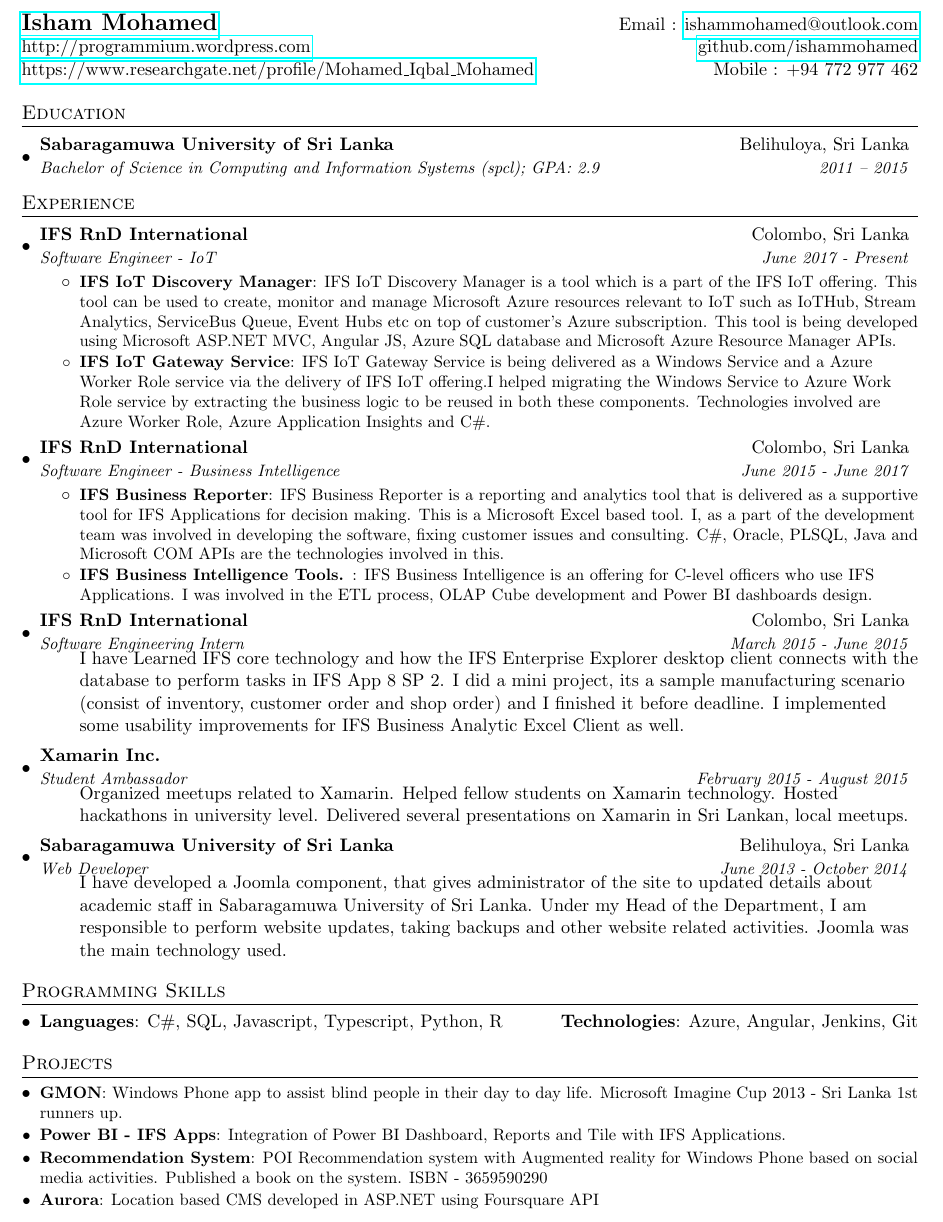
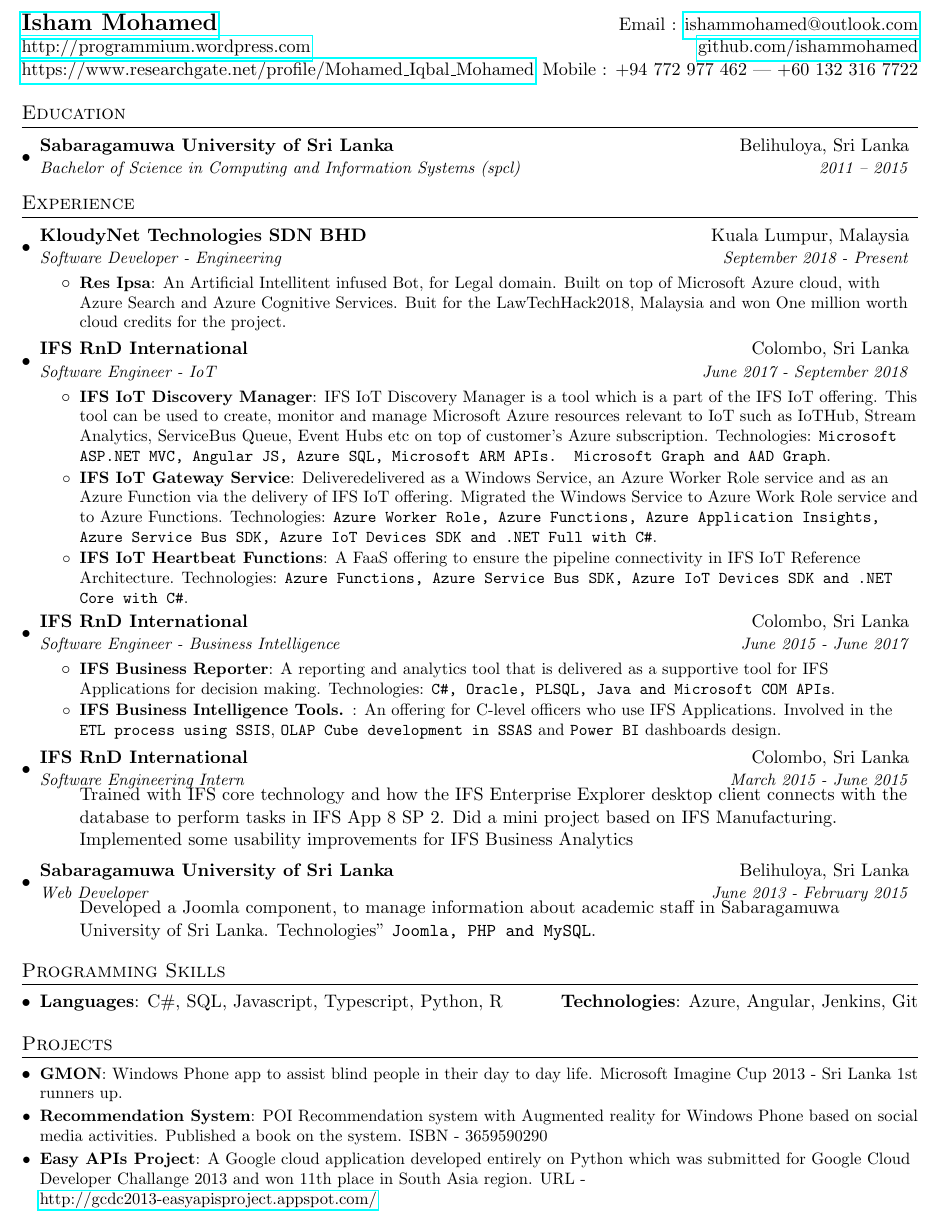
Before and after one commit to IshamMohamed/TexResume, a LaTeX CV (Resume.tex): part of the page, cut so that both start at the same text. Compiled offline with pdfLaTeX.

Commit message:
Updated with KL experience
Removed Xamarin Student Ambassador

```diff
--- a/Resume.tex
+++ b/Resume.tex
@@ -71,7 +71,7 @@
 \begin{tabular*}{\textwidth}{l@{\extracolsep{\fill}}r}
   \textbf{\href{http://ishammohamed.tech/}{\Large Isham Mohamed}} & Email : \href{mailto:ishammohamed@outlook.com}{ishammohamed@outlook.com}\\
   \href{http://programmium.wordpress.com/}{http://programmium.wordpress.com} & \href{https://github.com/ishammohamed}{github.com/ishammohamed} \\
-  \href{https://www.researchgate.net/profile/Mohamed_Iqbal_Mohamed}{https://www.researchgate.net/profile/Mohamed\_Iqbal\_Mohamed} & Mobile : +94 772 977 462 \\
+  \href{https://www.researchgate.net/profile/Mohamed_Iqbal_Mohamed}{https://www.researchgate.net/profile/Mohamed\_Iqbal\_Mohamed} & Mobile : +94 772 977 462 | +60 132 316 7722 \\
 \end{tabular*}
 
 
@@ -80,7 +80,7 @@
   \resumeSubHeadingListStart
     \resumeSubheading
       {Sabaragamuwa University of Sri Lanka}{Belihuloya, Sri Lanka}
-      {Bachelor of Science in Computing and Information Systems (spcl);  GPA: 2.9}{2011 -- 2015}
+      {Bachelor of Science in Computing and Information Systems (spcl)}{2011 -- 2015}
   \resumeSubHeadingListEnd
 
 
@@ -89,13 +89,23 @@
   \resumeSubHeadingListStart
 
     \resumeSubheading
+	  {KloudyNet Technologies SDN BHD}{Kuala Lumpur, Malaysia}
+	  {Software Developer - Engineering}{September 2018 - Present}
+	  \resumeItemListStart
+	    \resumeItem{Res Ipsa}
+		  {An Artificial Intellitent infused Bot, for Legal domain. Built on top of Microsoft Azure cloud, with Azure Search and Azure Cognitive Services. Buit for the LawTechHack2018, Malaysia and won One million worth cloud credits for the project.}
+	  \resumeItemListEnd
+
+    \resumeSubheading
       {IFS RnD International}{Colombo, Sri Lanka}
-      {Software Engineer - IoT}{June 2017 - Present}
+      {Software Engineer - IoT}{June 2017 - September 2018}
       \resumeItemListStart
         \resumeItem{IFS IoT Discovery Manager}
-          {IFS IoT Discovery Manager is a tool which is a part of the IFS IoT offering. This tool can be used to create, monitor and manage Microsoft Azure resources relevant to IoT such as IoTHub, Stream Analytics, ServiceBus Queue, Event Hubs etc on top of customer's Azure subscription. This tool is being developed using Microsoft ASP.NET MVC, Angular JS, Azure SQL database and Microsoft Azure Resource Manager APIs. }
+          {IFS IoT Discovery Manager is a tool which is a part of the IFS IoT offering. This tool can be used to create, monitor and manage Microsoft Azure resources relevant to IoT such as IoTHub, Stream Analytics, ServiceBus Queue, Event Hubs etc on top of customer's Azure subscription. Technologies: \texttt{Microsoft ASP.NET MVC, Angular JS, Azure SQL, Microsoft ARM APIs. Microsoft Graph and AAD Graph}.}
         \resumeItem{IFS IoT Gateway Service}
-          {IFS IoT Gateway Service is being delivered as a Windows Service and a Azure Worker Role service via the delivery of IFS IoT offering.I helped migrating the Windows Service to Azure Work Role service by extracting the business logic to be reused in both these components. Technologies involved are Azure Worker Role, Azure Application Insights and C\#. }
+          {Deliveredelivered as a Windows Service, an Azure Worker Role service and as an Azure Function via the delivery of IFS IoT offering. Migrated the Windows Service to Azure Work Role service and to Azure Functions. Technologies: \texttt{Azure Worker Role, Azure Functions, Azure Application Insights, Azure Service Bus SDK, Azure IoT Devices SDK and .NET Full with C\#}. }
+        \resumeItem{IFS IoT Heartbeat Functions}
+          {A FaaS offering to ensure the pipeline connectivity in IFS IoT Reference Architecture. Technologies: \texttt{Azure Functions, Azure Service Bus SDK, Azure IoT Devices SDK and .NET Core with C\#}.}
       \resumeItemListEnd
 
     \resumeSubheading
@@ -103,30 +113,23 @@
       {Software Engineer - Business Intelligence}{June 2015 - June 2017}
       \resumeItemListStart
         \resumeItem{IFS Business Reporter}
-          {IFS Business Reporter is a reporting and analytics tool that is delivered as a supportive tool for IFS Applications for decision making. This is a Microsoft Excel based tool. I, as a part of the development team was involved in developing the software, fixing customer issues and consulting. C\#, Oracle, PLSQL, Java and Microsoft COM APIs are the technologies involved in this. }
+          {A reporting and analytics tool that is delivered as a supportive tool for IFS Applications for decision making. Technologies: \texttt{C\#, Oracle, PLSQL, Java and Microsoft COM APIs}. }
         \resumeItem{IFS Business Intelligence Tools. }
-          {IFS Business Intelligence is an offering for C-level officers who use IFS Applications. I was involved in the ETL process, OLAP Cube development and Power BI dashboards design. }
+          {An offering for C-level officers who use IFS Applications. Involved in the \texttt{ETL process using SSIS}, \texttt{OLAP Cube development in SSAS} and \texttt{Power BI} dashboards design. }
       \resumeItemListEnd
 
     \resumeSubheading
       {IFS RnD International}{Colombo, Sri Lanka}
       {Software Engineering Intern}{March 2015 - June 2015}
       \resumeItemListStart
-        {I have Learned IFS core technology and how the IFS Enterprise Explorer desktop client connects with the database to perform tasks in IFS App 8 SP 2. I did a mini project, its a sample manufacturing scenario (consist of inventory, customer order and shop order) and I finished it before deadline. I implemented some usability improvements for IFS Business Analytic Excel Client as well.}
-      \resumeItemListEnd
-
-    \resumeSubheading
-      {Xamarin Inc.}{}
-      {Student Ambassador}{February 2015 - August 2015}
-      \resumeItemListStart
-        {Organized meetups related to Xamarin. Helped fellow students on Xamarin technology. Hosted hackathons in university level. Delivered several presentations on Xamarin in Sri Lankan, local meetups.}
+        {Trained with IFS core technology and how the IFS Enterprise Explorer desktop client connects with the database to perform tasks in IFS App 8 SP 2. Did a mini project based on IFS Manufacturing. Implemented some usability improvements for IFS Business Analytics}
       \resumeItemListEnd
 
     \resumeSubheading
       {Sabaragamuwa University of Sri Lanka}{Belihuloya, Sri Lanka}
-      {Web Developer}{June 2013 - October 2014}
+      {Web Developer}{June 2013 - February 2015}
       \resumeItemListStart
-        {I have developed a Joomla component, that gives administrator of the site to updated details about academic staff in Sabaragamuwa University of Sri Lanka. Under my Head of the Department, I am responsible to perform website updates, taking backups and other website related activities. Joomla was the main technology used.}
+        {Developed a Joomla component, to manage information about academic staff in Sabaragamuwa University of Sri Lanka. Technologies" \texttt{Joomla, PHP and MySQL}.}
       \resumeItemListEnd
 
   \resumeSubHeadingListEnd
@@ -149,12 +152,10 @@
   \resumeSubHeadingListStart
     \resumeSubItem{GMON}
       {Windows Phone app to assist blind people in their day to day life. Microsoft Imagine Cup 2013 - Sri Lanka 1st runners up.}
-    \resumeSubItem{Power BI - IFS Apps}
-      {Integration of Power BI Dashboard, Reports and Tile with IFS Applications.}
     \resumeSubItem{Recommendation System}
       {POI Recommendation system with Augmented reality for Windows Phone based on social media activities. Published a book on the system. ISBN - 3659590290}
-    \resumeSubItem{Aurora}
-      {Location based CMS developed in ASP.NET using Foursquare API}
+    \resumeSubItem{Easy APIs Project}
+      {A Google cloud application developed entirely on Python which was submitted for Google Cloud Developer Challange 2013 and won 11th place in South Asia region. URL - \href{http://gcdc2013-easyapisproject.appspot.com/}{http://gcdc2013-easyapisproject.appspot.com/}}
   \resumeSubHeadingListEnd
 
 
```
